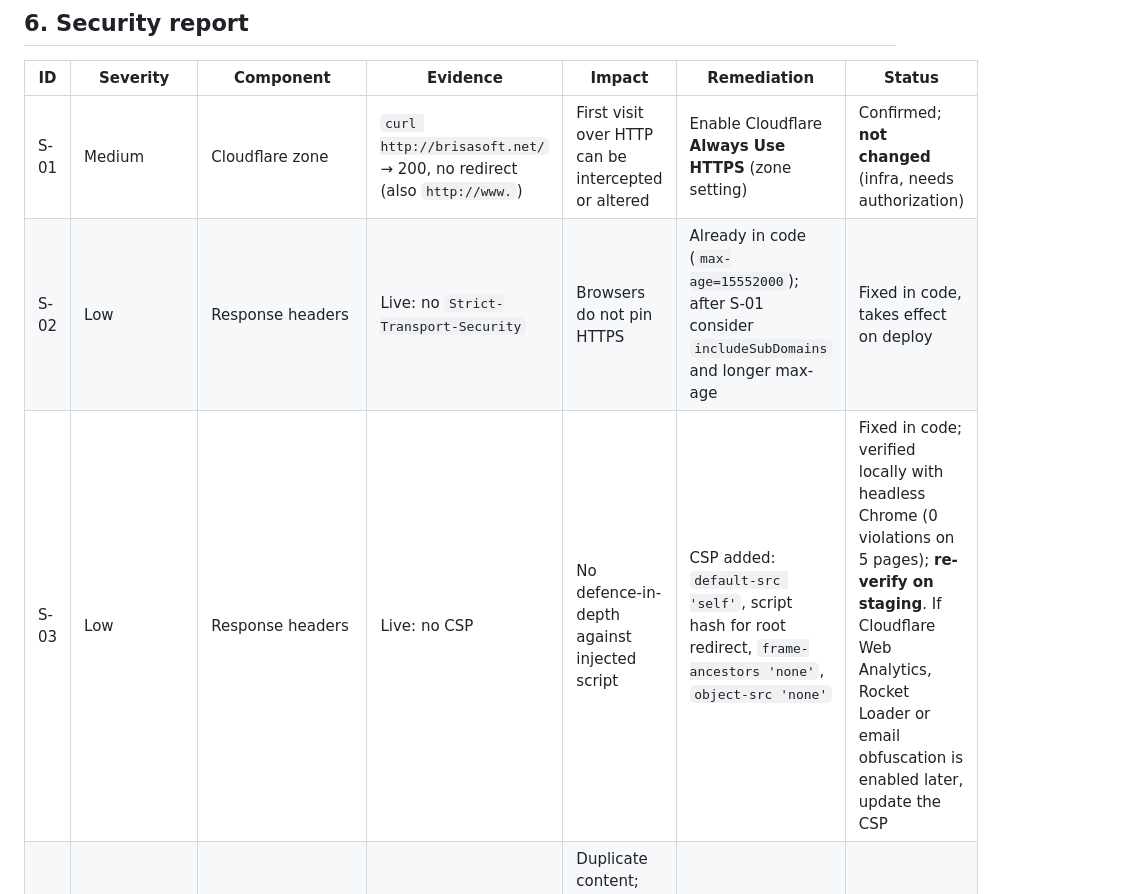
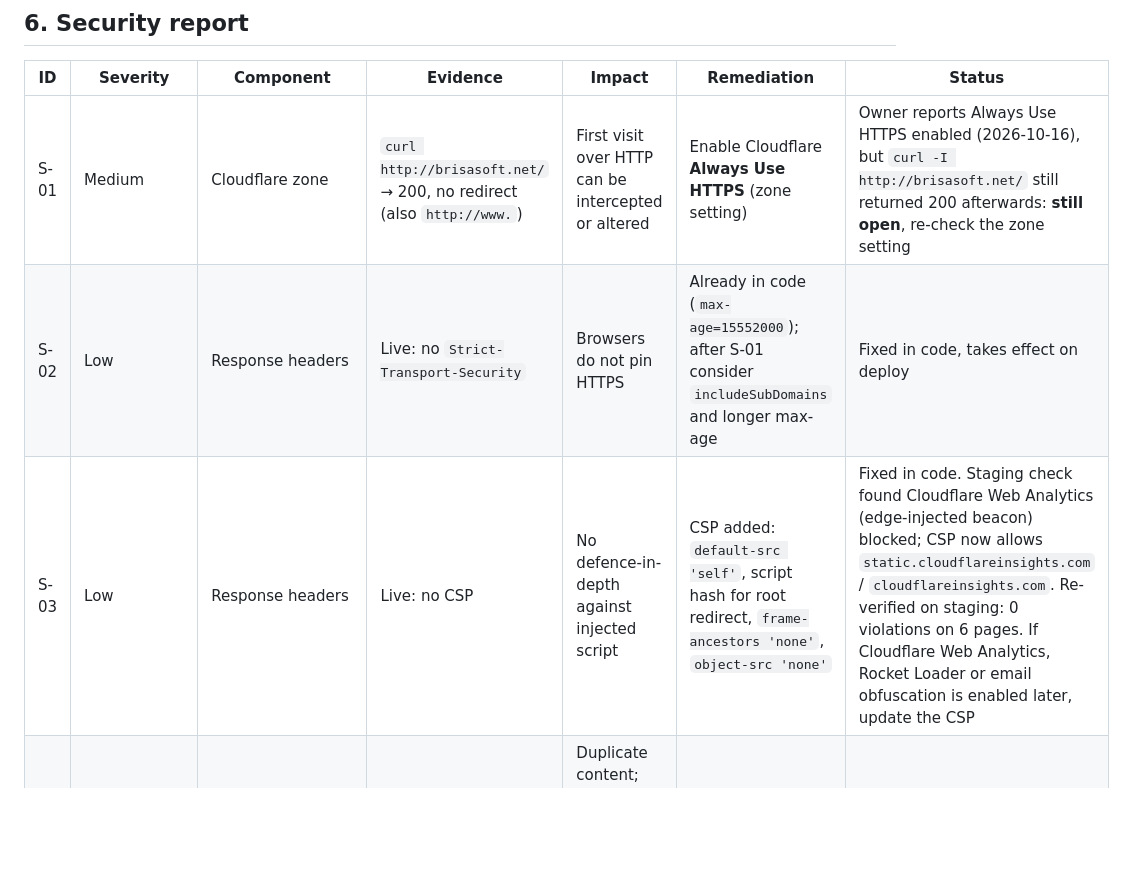
Before and after one commit to Brisasoft-ai/website, a Markdown page: docs/website-audit/final-report.md, the part around the change. GitHub-like rendering; blank space fills up the shorter version.

Commit message:
Audit report: staging CSP verification and HTTPS status
Co-Authored-By: Claude Opus 5.5 <noreply@anthropic.com>

```diff
--- a/docs/website-audit/final-report.md
+++ b/docs/website-audit/final-report.md
@@ -39,9 +39,9 @@ Logos: text marks are used. Official logos were not added because each vendor's
 ## 6. Security report
 | ID | Severity | Component | Evidence | Impact | Remediation | Status |
 |---|---|---|---|---|---|---|
-| S-01 | Medium | Cloudflare zone | `curl http://brisasoft.net/` → 200, no redirect (also `http://www.`) | First visit over HTTP can be intercepted or altered | Enable Cloudflare **Always Use HTTPS** (zone setting) | Confirmed; **not changed** (infra, needs authorization) |
+| S-01 | Medium | Cloudflare zone | `curl http://brisasoft.net/` → 200, no redirect (also `http://www.`) | First visit over HTTP can be intercepted or altered | Enable Cloudflare **Always Use HTTPS** (zone setting) | Owner reports Always Use HTTPS enabled (2026-10-16), but `curl -I http://brisasoft.net/` still returned 200 afterwards: **still open**, re-check the zone setting |
 | S-02 | Low | Response headers | Live: no `Strict-Transport-Security` | Browsers do not pin HTTPS | Already in code (`max-age=15552000`); after S-01 consider `includeSubDomains` and longer max-age | Fixed in code, takes effect on deploy |
-| S-03 | Low | Response headers | Live: no CSP | No defence-in-depth against injected script | CSP added: `default-src 'self'`, script hash for root redirect, `frame-ancestors 'none'`, `object-src 'none'` | Fixed in code; verified locally with headless Chrome (0 violations on 5 pages); **re-verify on staging**. If Cloudflare Web Analytics, Rocket Loader or email obfuscation is enabled later, update the CSP |
+| S-03 | Low | Response headers | Live: no CSP | No defence-in-depth against injected script | CSP added: `default-src 'self'`, script hash for root redirect, `frame-ancestors 'none'`, `object-src 'none'` | Fixed in code. Staging check found Cloudflare Web Analytics (edge-injected beacon) blocked; CSP now allows `static.cloudflareinsights.com` / `cloudflareinsights.com`. Re-verified on staging: 0 violations on 6 pages. If Cloudflare Web Analytics, Rocket Loader or email obfuscation is enabled later, update the CSP |
 | S-04 | Informational | `www.brisasoft.net` | Serves 200 (duplicate host) | Duplicate content; canonical tags already point to apex | Add a 301 redirect rule www → apex | Confirmed; not changed (infra) |
 | S-05 | Informational | Repository / artifacts | `/.git/config`, `/package.json` → 404; only `dist/` is published; no secrets in repo files reviewed; deploy secrets via GitHub environments | n/a | Keep `production` environment reviewers enabled | Not found |
 | S-06 | Informational | Dependencies | `npm audit` → 0 vulnerabilities (dev-only `wrangler`) | n/a | Keep Dependabot or periodic audit | Not found |
```
